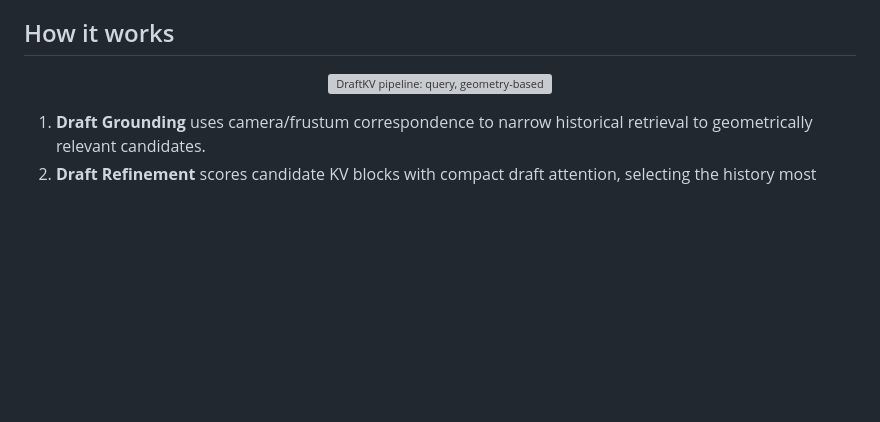
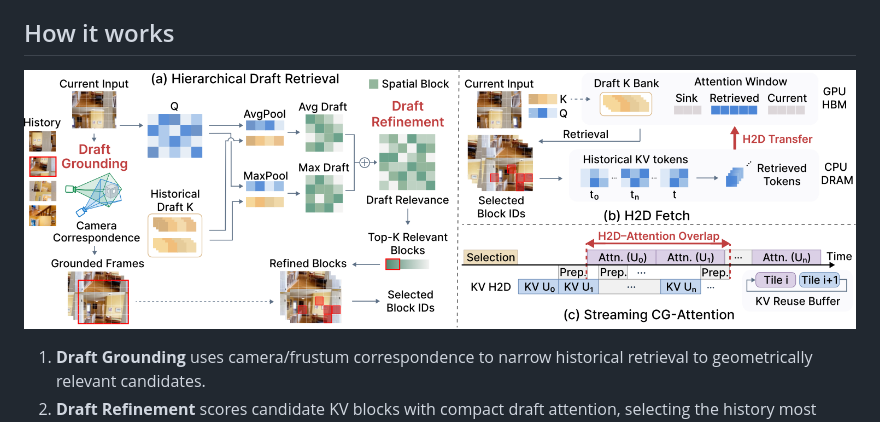
Before and after one commit to TillyEndless/DraftKV, a Markdown page: README.md, the part around the change. Rendered like a GitHub page; pictures changed too: assets/readme/workflow.png (added); blank space fills up the shorter version; grey boxes are pictures that could not be loaded.

Commit message:
docs: replace README workflow illustration with paper pipeline

```diff
--- a/README.md
+++ b/README.md
@@ -13,7 +13,7 @@
 ## How it works
 
 <p align="center">
-  <img src="assets/readme/workflow.svg" width="100%" alt="DraftKV pipeline: query, geometry-based Draft Grounding, attention-based Draft Refinement, and tile-wise CPU-to-GPU KV streaming into GPU attention">
+  <img src="assets/readme/workflow.png" width="100%" alt="DraftKV pipeline: query, geometry-based Draft Grounding, attention-based Draft Refinement, and tile-wise CPU-to-GPU KV streaming into GPU attention">
 </p>
 
 1. **Draft Grounding** uses camera/frustum correspondence to narrow historical retrieval to geometrically relevant candidates.
```
Also changed, not shown: README_CN.md (+1 -1 lines), 1 other file.
